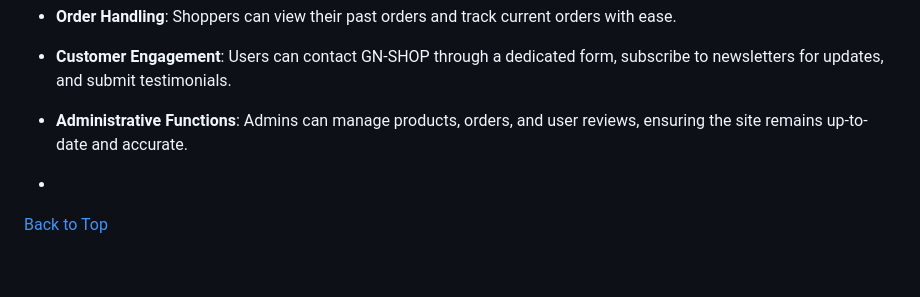
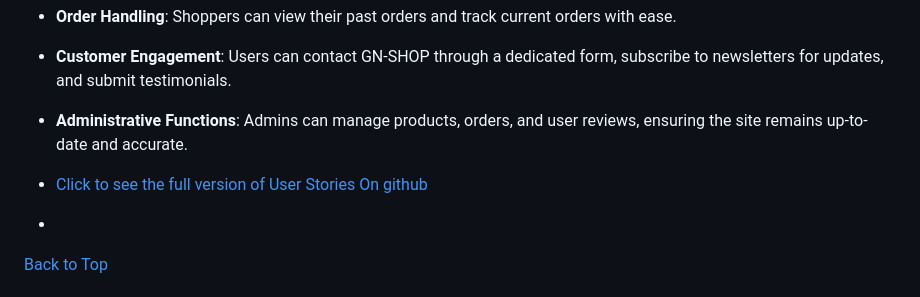
Before and after one commit to wlia-code/ServeShop, a Markdown page: README.md, the part around the change. Drawn GitHub-style; folded sections open; blank space fills up the shorter version.

```diff
--- a/README.md
+++ b/README.md
@@ -59,6 +59,8 @@ Here are the user stories that guided the development of GN-SHOP:
 - **Order Handling**: Shoppers can view their past orders and track current orders with ease.
 - **Customer Engagement**: Users can contact GN-SHOP through a dedicated form, subscribe to newsletters for updates, and submit testimonials.
 - **Administrative Functions**: Admins can manage products, orders, and user reviews, ensuring the site remains up-to-date and accurate.
+
+- [Click to see the full version of User Stories On github](https://github.com/users/wlia-code/projects/5)
 
 - </details>
 
```
